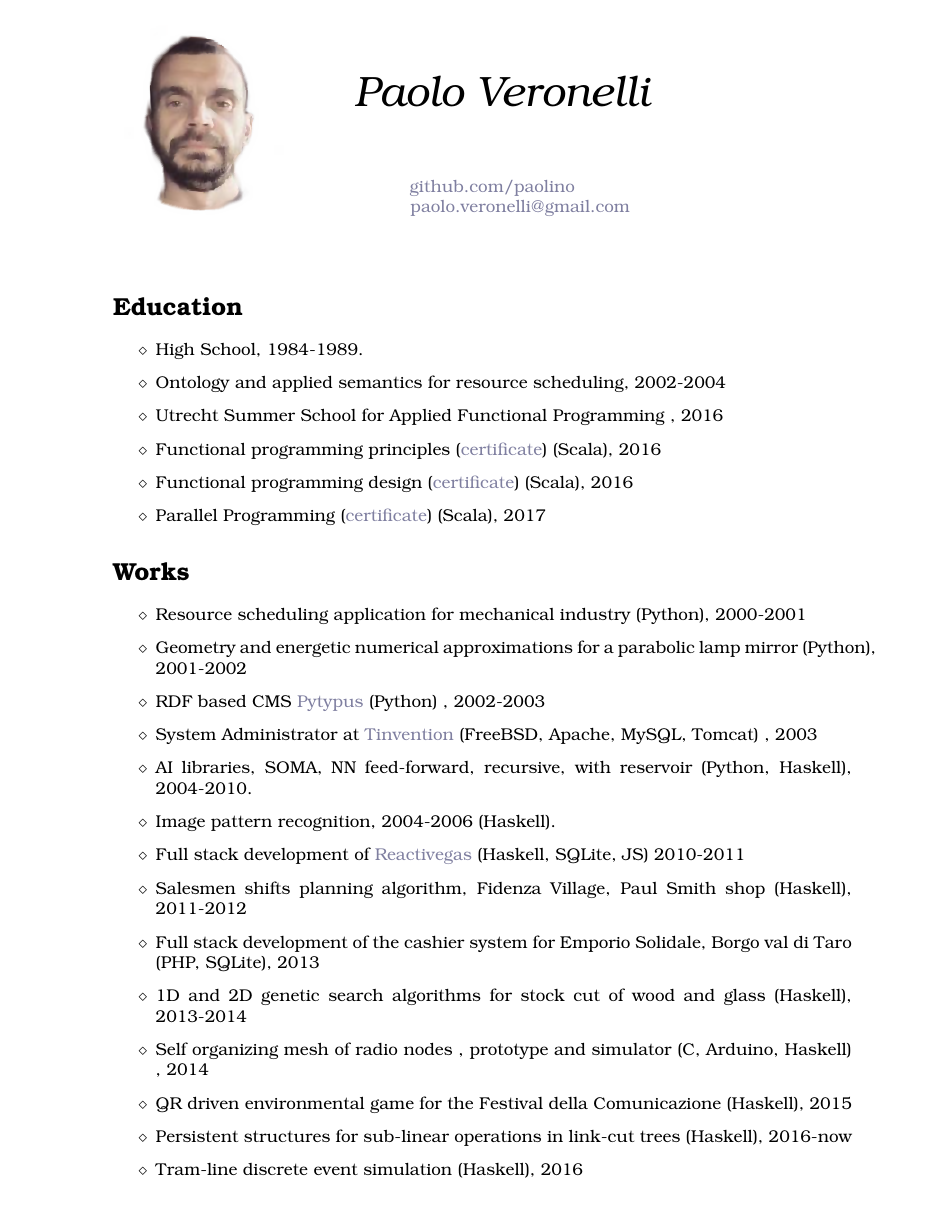
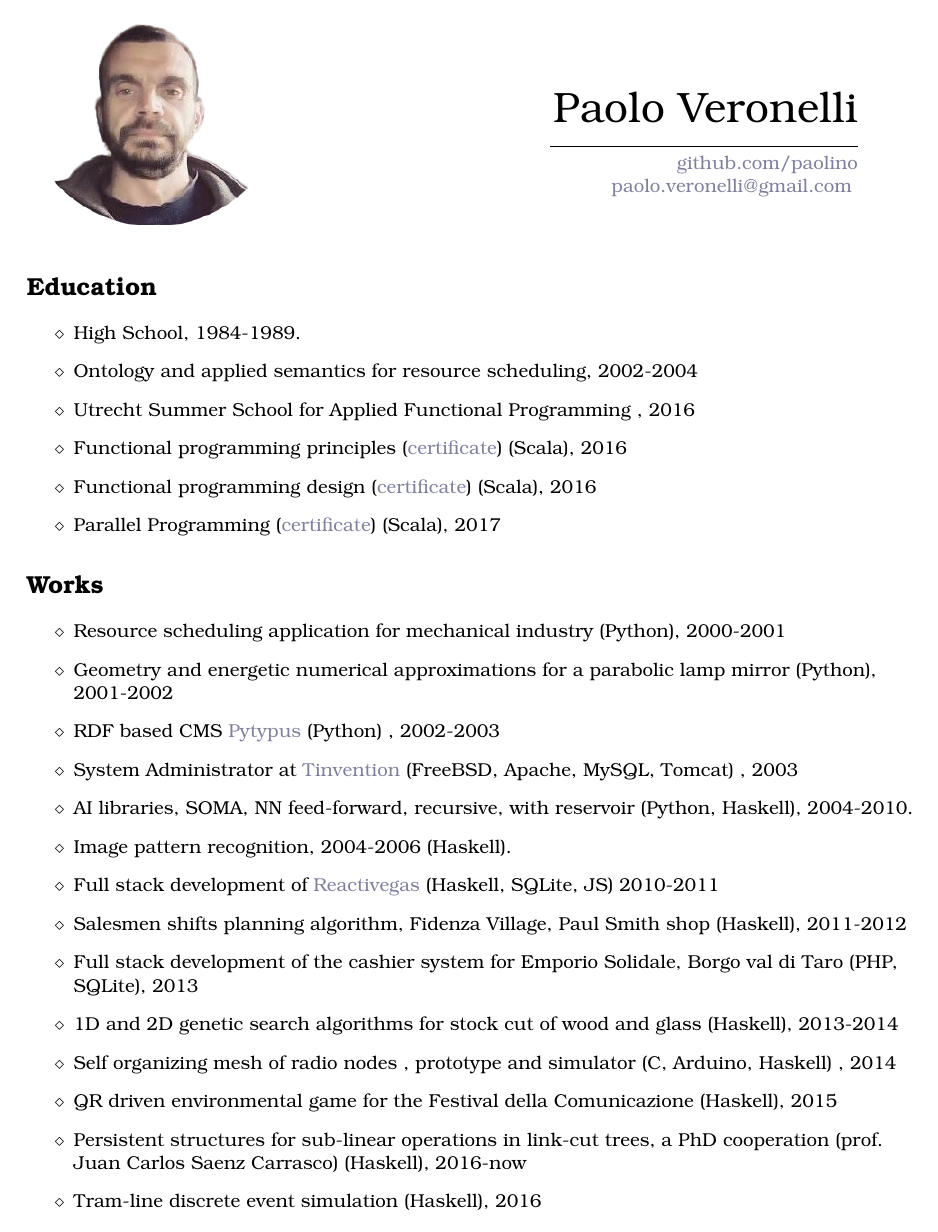
Before and after one commit to paolino/cv, a LaTeX CV (cv.tex): the whole page. Compiled offline with pdfLaTeX.

Commit message:
diff photo

```diff
--- a/cv.tex
+++ b/cv.tex
@@ -1,32 +1,38 @@
-\documentclass[letterpaper,10pt,oneside]{article}
+\documentclass[letterpaper,11pt,oneside]{article}
 \usepackage[utf8]{inputenc}
 \usepackage{graphicx}
 
-\usepackage[left=1in, right=1.5in, bottom=0.75in, top=0.50in]{geometry}
+\usepackage[left=0.3in, right=1in, bottom=0.4in, top=0.40in]{geometry}
 
 \usepackage[dvipsnames]{xcolor}
 \definecolor{orange}{RGB}{127,127,160}
 
 \usepackage{hyperref}
 \hypersetup{colorlinks,urlcolor=orange}
-
+\usepackage{setspace}
 \usepackage{bookman}
 \usepackage{array}
 \usepackage[export]{adjustbox}
+\usepackage[document]{ragged2e}
 \renewcommand{\labelitemi}{$\diamond$}
 \pagenumbering{gobble}
 \begin{document}
-    \begin{tabular}{m{1.5in} m{2.7in}}
-        \includegraphics[width=2in,right]{photo.png} &
+    \begin{tabular}{m{3.5in} m{3in}}
+        \includegraphics[width=2in,left]{photo.png} &
         \vspace{0.5in}
-        \Huge{\textit{Paolo Veronelli}}  \newline
-        \begin{center}
-        \normalsize{\href{https://github.com/paolino}{github.com/paolino}}
-        \newline
-        \normalsize{\href{mailto:paolo.veronelli@gmail.com}{paolo.veronelli@gmail.com}}
-        \end{center}
+
+        \begin{flushright}
+        {
+        \Huge{Paolo Veronelli}
+        \noindent\rule{2.5in}{0.2pt}
+        \begin{normalsize}
+        \href{https://github.com/paolino}{github.com/paolino}
+        \href{mailto:paolo.veronelli@gmail.com}{paolo.veronelli@gmail.com}
+        \end{normalsize}
+        }
+        \end{flushright}
         \end{tabular}
-    \vspace{0.2in}
+    \vspace{0.1in}
     \section*{Education}
         \begin{itemize}
             \item High School, 1984-1989.
@@ -50,7 +56,7 @@
             \item 1D and 2D genetic search algorithms for stock cut of wood and glass (Haskell), 2013-2014
             \item Self organizing mesh of radio nodes , prototype and simulator (C, Arduino, Haskell) , 2014
             \item QR driven environmental game for the Festival della Comunicazione (Haskell), 2015
-            \item Persistent structures for sub-linear operations in link-cut trees  (Haskell), 2016-now
+            \item Persistent structures for sub-linear operations in link-cut trees, a PhD cooperation (prof. Juan Carlos Saenz Carrasco) (Haskell), 2016-now
             \item Tram-line discrete event simulation (Haskell), 2016
         \end{itemize}
 
```
Also changed, not shown: cv.pdf, photo.png.
